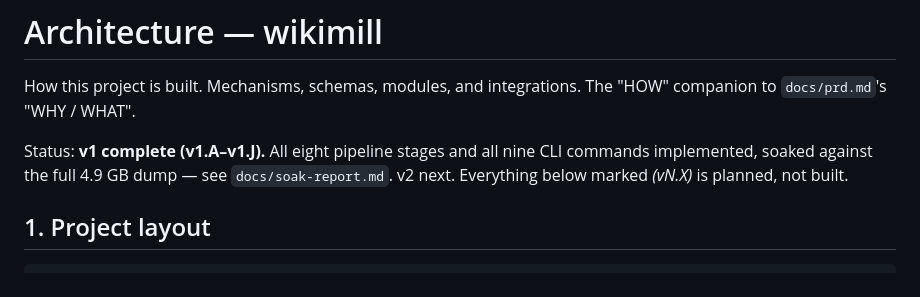
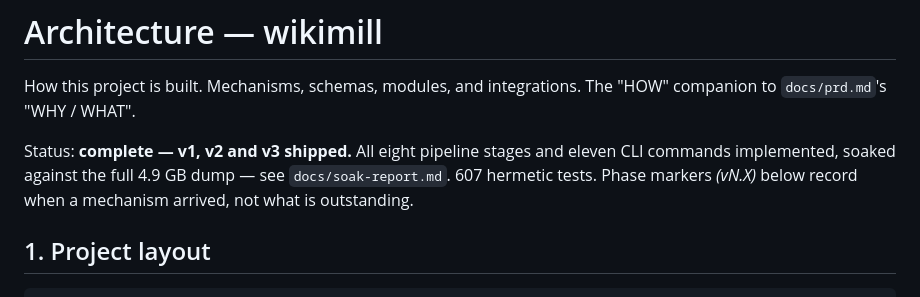
Before and after one commit to codervijo/wikimill, a Markdown page: wikimill/docs/architecture.md, the part around the change. Rendered like a GitHub page.

```diff
--- a/wikimill/docs/architecture.md
+++ b/wikimill/docs/architecture.md
@@ -2,7 +2,7 @@
 
 How this project is built. Mechanisms, schemas, modules, and integrations. The "HOW" companion to `docs/prd.md`'s "WHY / WHAT".
 
-Status: **v1 complete (v1.A–v1.J).** All eight pipeline stages and all nine CLI commands implemented, soaked against the full 4.9 GB dump — see `docs/soak-report.md`. v2 next. Everything below marked *(vN.X)* is planned, not built.
+Status: **complete — v1, v2 and v3 shipped.** All eight pipeline stages and eleven CLI commands implemented, soaked against the full 4.9 GB dump — see `docs/soak-report.md`. 607 hermetic tests. Phase markers *(vN.X)* below record when a mechanism arrived, not what is outstanding.
 
 ## 1. Project layout
 
```
Also changed, not shown: wikimill/README.md (+33 -4 lines), wikimill/docs/prd.md (+10 -1 lines).
